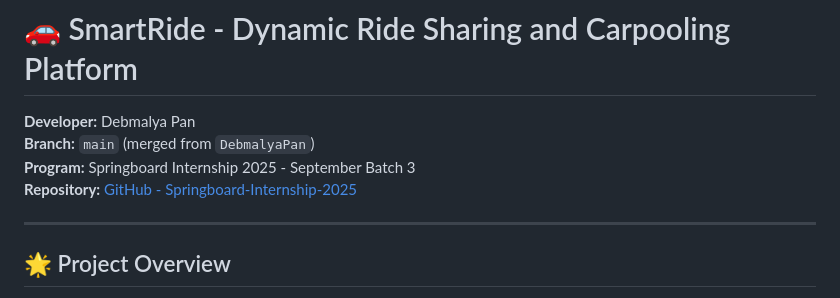
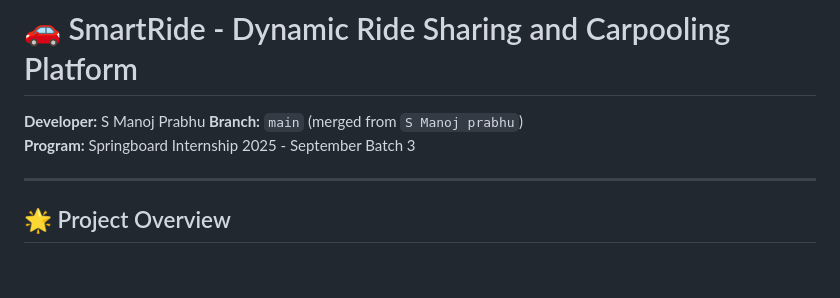
Before and after one commit to manojprabhu07/-SmartRide---Dynamic-Ride-Sharing-and-Carpooling-Platform, a Markdown page: README.md, the part around the change. GitHub-like rendering; blank space fills up the shorter version.

Commit message:
Update developer and branch information in README

```diff
--- a/README.md
+++ b/README.md
@@ -1,9 +1,8 @@
 # 🚗 SmartRide - Dynamic Ride Sharing and Carpooling Platform
 
-**Developer:** Debmalya Pan
-**Branch:** `main` (merged from `DebmalyaPan`)
+**Developer:** S Manoj Prabhu
+**Branch:** `main` (merged from `S Manoj prabhu`)
 **Program:** Springboard Internship 2025 - September Batch 3
-**Repository:** [GitHub - Springboard-Internship-2025](https://github.com/Springboard-Internship-2025/Development-of-a-Dynamic-Ride-Sharing-and-Carpooling-Platform_September_Batch-3_2025)
 
 ---
 
```
